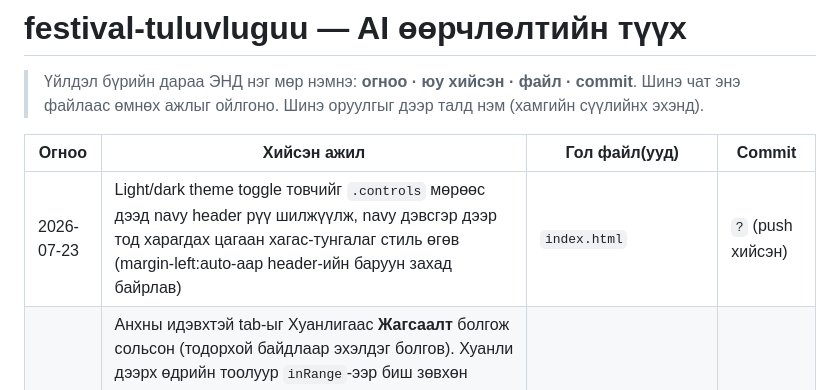
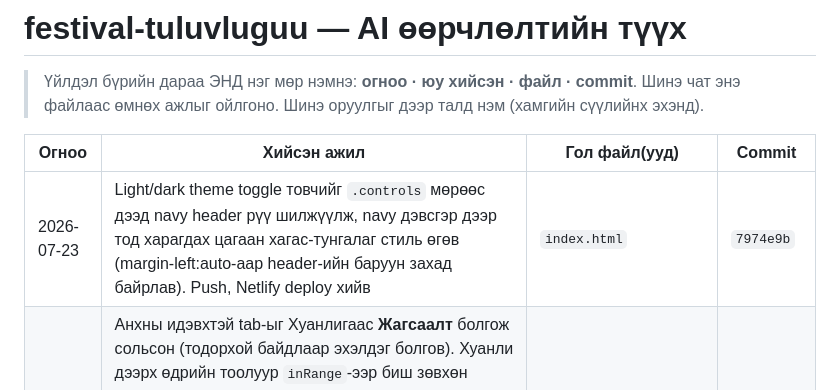
Before and after one commit to Boldsaikhan/festival-tuluvluguu, a Markdown page: AI_HISTORY.md, the part around the change. Rendered like a GitHub page.

Commit message:
AI_HISTORY.md-д commit hash баталгаажуулав

```diff
--- a/AI_HISTORY.md
+++ b/AI_HISTORY.md
@@ -5,7 +5,7 @@
 
 | Огноо | Хийсэн ажил | Гол файл(ууд) | Commit |
 |---|---|---|---|
-| 2026-07-23 | Light/dark theme toggle товчийг `.controls` мөрөөс дээд navy header рүү шилжүүлж, navy дэвсгэр дээр тод харагдах цагаан хагас-тунгалаг стиль өгөв (margin-left:auto-аар header-ийн баруун захад байрлав) | `index.html` | `?` (push хийсэн) |
+| 2026-07-23 | Light/dark theme toggle товчийг `.controls` мөрөөс дээд navy header рүү шилжүүлж, navy дэвсгэр дээр тод харагдах цагаан хагас-тунгалаг стиль өгөв (margin-left:auto-аар header-ийн баруун захад байрлав). Push, Netlify deploy хийв | `index.html` | `7974e9b` |
 | 2026-07-23 | Анхны идэвхтэй tab-ыг Хуанлигаас **Жагсаалт** болгож сольсон (тодорхой байдлаар эхэлдэг болгов). Хуанли дээрх өдрийн тоолуур `inRange`-ээр биш зөвхөн **эхлэх/дуусах өдөр** дээр л (`occursOnDay`) харагддаг болгож, урт хугацаат 2 зүйл (08.20/09.15 due) дунд орсон бүх өдрүүдийг "2/1" badge-ээр дүүргэж байсныг засав (Timeline/Gantt харагдац хэвээрээ бүх мужийг зурна). Header/controls мөрөнд 🌙/☀️ **light/dark theme toggle** товч нэмж, `localStorage`-д хадгалан `:root[data-theme]` attribute-ээр OS тохиргоог дарж бичдэг болгов. Push, Netlify deploy хийв | `index.html` | `b617c40` |
 | 2026-07-23 | Дизайныг erp.e-mongolia.mn ERP системийн харагдацтай ижилсүүлэв: галт (fire/ember) өнгийн схемийг navy blue/цагаан корпорэйт схем рүү бүрэн сольж, header-ийг нягт navy bar + breadcrumb мөр болгож, статистикийг дарж filter хийдэг folder-хэлбэрийн карт болгож (Нийт/07.09/07.20/Хариуцагчгүй/Тодорхой хугацаатай), хүснэгтийг нягт grid мөр-солбилцсон дэвсгэртэй, тодорхой хугацаатай мөрийг шар өнгөөр тодруулж, Rubik фонтыг устгаж системийн UI фонт руу шилжүүлэв. Push, Netlify deploy хийв | `index.html` | `8c55e30` |
 | 2026-07-23 | **Хуучин фестивалийн 158 мөр агуулгыг бүрэн устгаж**, оронд нь Аймгийн Засаг даргын (07.09, 27 зүйл) болон Ерөнхий сайдын хуралдааны (07.20, 24 зүйл — өвөлжилтийн бэлтгэл) үүрэг, чиглэлийн зургийг гараар шилжүүлэн шинэ 51 мөрийн `RAW` өгөгдөл болгов. `SECTIONS`/`PALETTE`-г 16→2 болгож, хурлын өдөр/тодорхой эцсийн хугацааны (`MEETING_DATES`/`DUE_DATES`) highlight логик нэмж, Хуанли-г 3 сар (7,8,9-р сар), Timeline тэнхлэгийг 07.09–09.15 болгож тохируулав. Header, stats, table/modal шошгыг шинэ домэйнд тааруулав. `tools/check.sh`-ийг `SECTIONS.length`-ээс динамикаар шалгадаг болгов. CLAUDE.md-г шинэ агуулгад бүрэн тааруулав. GitHub push хийж, Netlify дээр дахин deploy хийв | `index.html`, `CLAUDE.md`, `tools/check.sh` | `baf3e70` |
```
